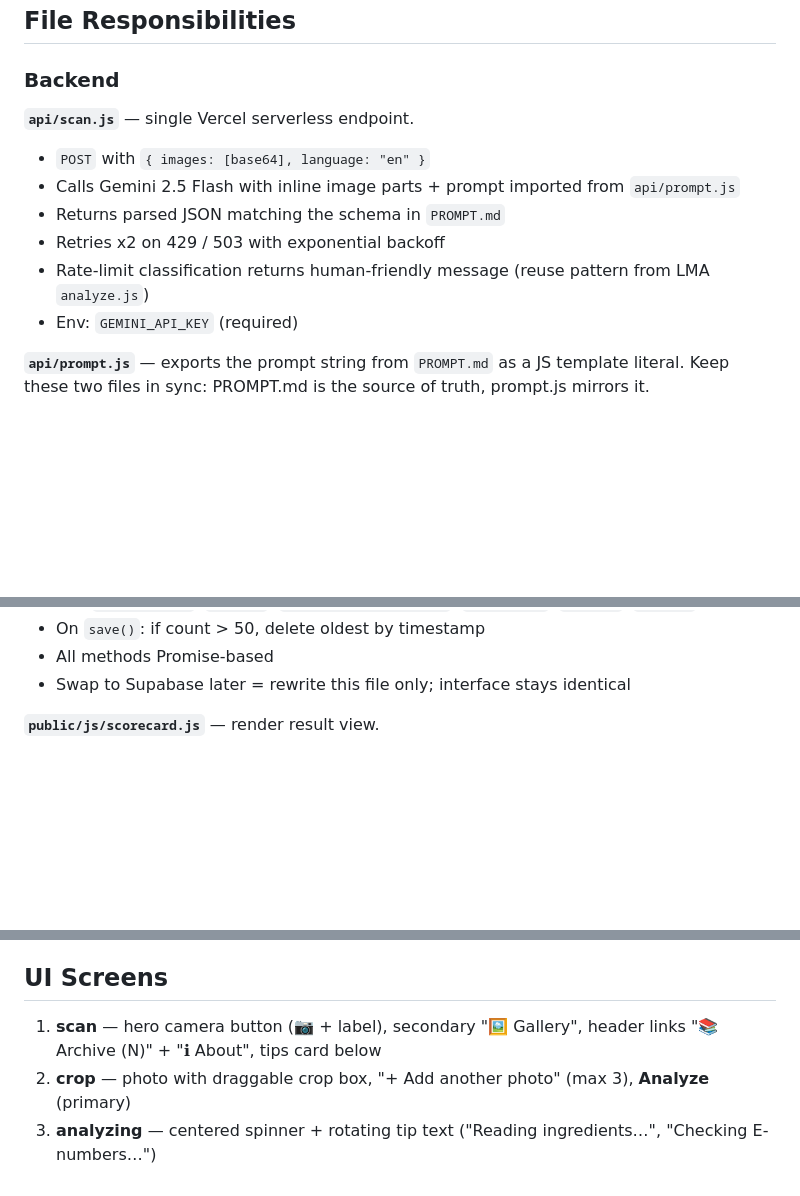
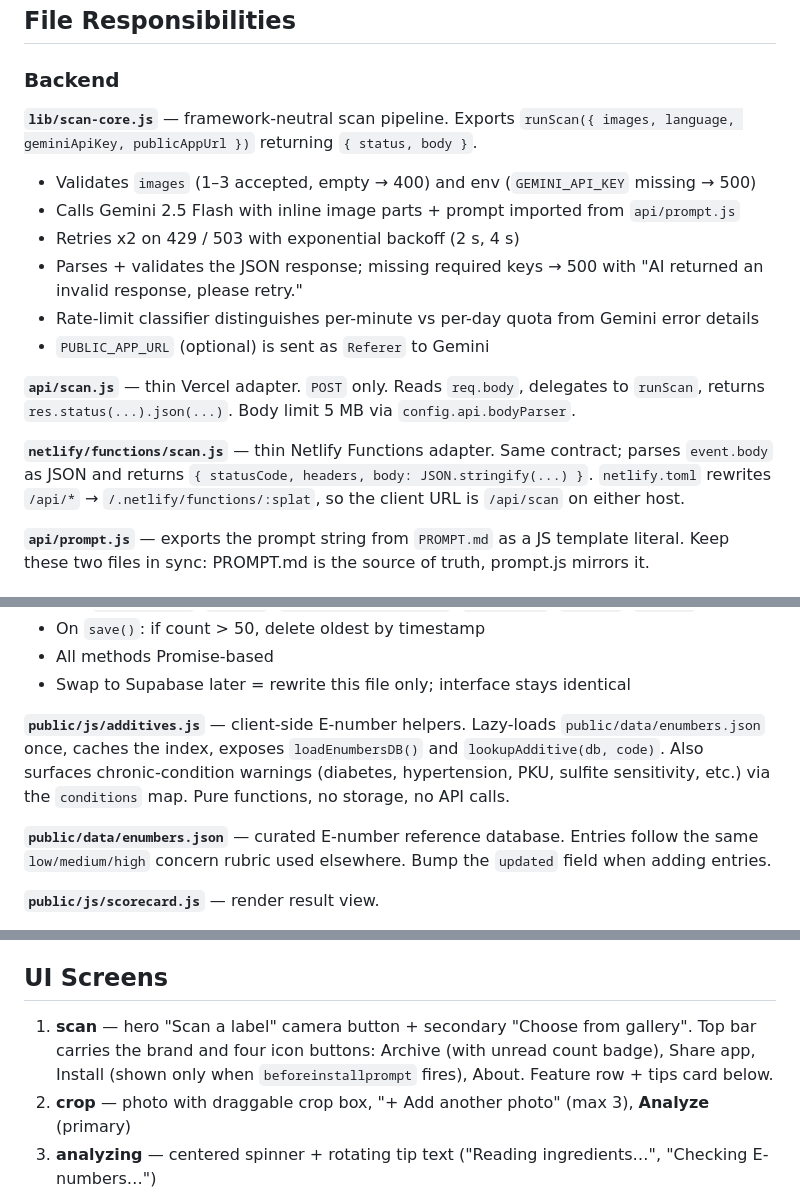
Before and after one commit to juanitto-maker/FooLab, a Markdown page: CLAUDE.md, 3 parts joined by grey strips. Rendered like a GitHub page; blank space fills up the shorter version.

```diff
--- a/CLAUDE.md
+++ b/CLAUDE.md
@@ -27,13 +27,17 @@ Target user: health-conscious shopper. Target device: **Android phone**. Develop
 
 ### Backend
 
-**`api/scan.js`** — single Vercel serverless endpoint.
-- `POST` with `{ images: [base64], language: "en" }`
+**`lib/scan-core.js`** — framework-neutral scan pipeline. Exports `runScan({ images, language, geminiApiKey, publicAppUrl })` returning `{ status, body }`.
+- Validates `images` (1–3 accepted, empty → 400) and env (`GEMINI_API_KEY` missing → 500)
 - Calls Gemini 2.5 Flash with inline image parts + prompt imported from `api/prompt.js`
-- Returns parsed JSON matching the schema in `PROMPT.md`
-- Retries x2 on 429 / 503 with exponential backoff
-- Rate-limit classification returns human-friendly message (reuse pattern from LMA `analyze.js`)
-- Env: `GEMINI_API_KEY` (required)
+- Retries x2 on 429 / 503 with exponential backoff (2 s, 4 s)
+- Parses + validates the JSON response; missing required keys → 500 with "AI returned an invalid response, please retry."
+- Rate-limit classifier distinguishes per-minute vs per-day quota from Gemini error details
+- `PUBLIC_APP_URL` (optional) is sent as `Referer` to Gemini
+
+**`api/scan.js`** — thin Vercel adapter. `POST` only. Reads `req.body`, delegates to `runScan`, returns `res.status(...).json(...)`. Body limit 5 MB via `config.api.bodyParser`.
+
+**`netlify/functions/scan.js`** — thin Netlify Functions adapter. Same contract; parses `event.body` as JSON and returns `{ statusCode, headers, body: JSON.stringify(...) }`. `netlify.toml` rewrites `/api/*` → `/.netlify/functions/:splat`, so the client URL is `/api/scan` on either host.
 
 **`api/prompt.js`** — exports the prompt string from `PROMPT.md` as a JS template literal. Keep these two files in sync: PROMPT.md is the source of truth, prompt.js mirrors it.
 
@@ -67,6 +71,10 @@ Target user: health-conscious shopper. Target device: **Android phone**. Develop
 - On `save()`: if count > 50, delete oldest by timestamp
 - All methods Promise-based
 - Swap to Supabase later = rewrite this file only; interface stays identical
+
+**`public/js/additives.js`** — client-side E-number helpers. Lazy-loads `public/data/enumbers.json` once, caches the index, exposes `loadEnumbersDB()` and `lookupAdditive(db, code)`. Also surfaces chronic-condition warnings (diabetes, hypertension, PKU, sulfite sensitivity, etc.) via the `conditions` map. Pure functions, no storage, no API calls.
+
+**`public/data/enumbers.json`** — curated E-number reference database. Entries follow the same `low/medium/high` concern rubric used elsewhere. Bump the `updated` field when adding entries.
 
 **`public/js/scorecard.js`** — render result view.
 - `renderScorecard(resultJSON, photoBlob, containerEl)`
@@ -109,7 +117,7 @@ Target user: health-conscious shopper. Target device: **Android phone**. Develop
 
 ## UI Screens
 
-1. **scan** — hero camera button (📷 + label), secondary "🖼 Gallery", header links "📚 Archive (N)" + "ℹ About", tips card below
+1. **scan** — hero "Scan a label" camera button + secondary "Choose from gallery". Top bar carries the brand and four icon buttons: Archive (with unread count badge), Share app, Install (shown only when `beforeinstallprompt` fires), About. Feature row + tips card below.
 2. **crop** — photo with draggable crop box, "+ Add another photo" (max 3), **Analyze** (primary)
 3. **analyzing** — centered spinner + rotating tip text ("Reading ingredients…", "Checking E-numbers…")
 4. **result** — scorecard + action row Save / Share / Rescan
```
Also changed, not shown: README.md (+45 -22 lines).
